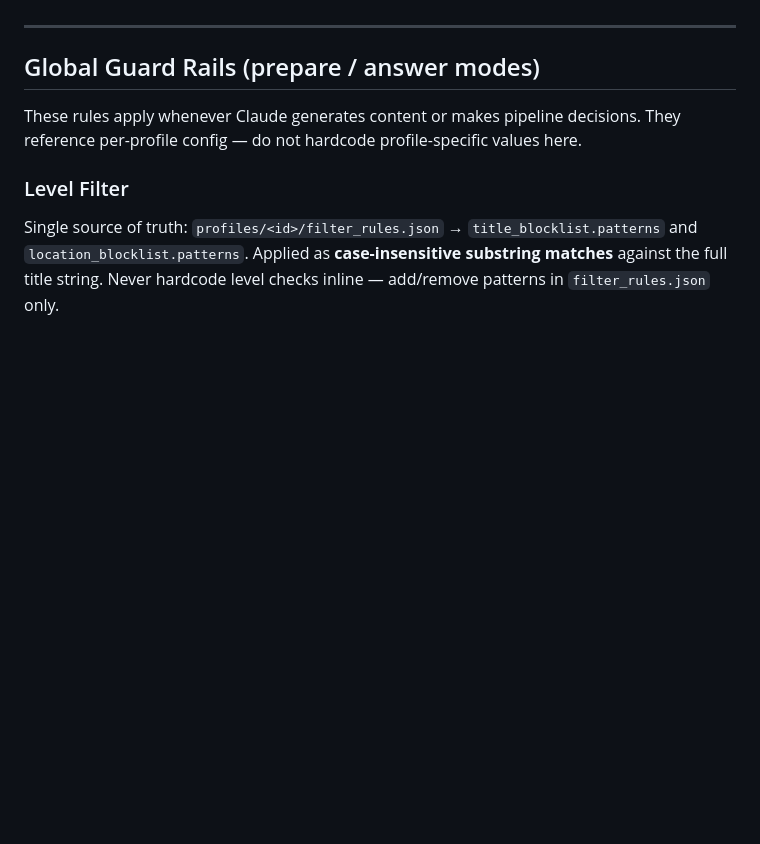
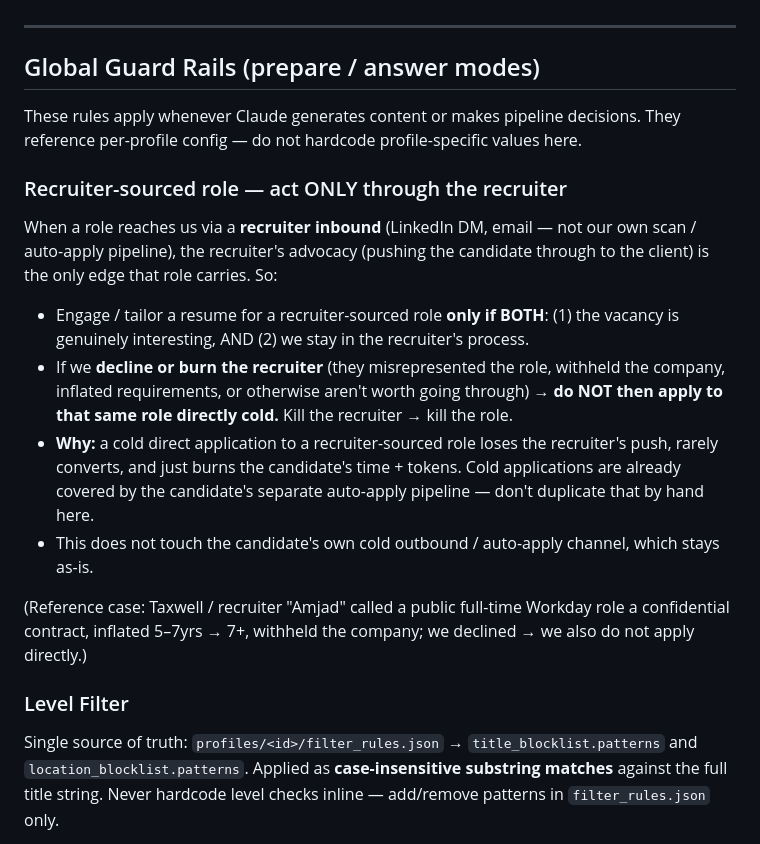
Before and after one commit to ymuromcev/ai-job-searcher, a Markdown page: skills/job-pipeline/SKILL.md, the part around the change. Rendered like a GitHub page; blank space fills up the shorter version.

Commit message:
docs(job-pipeline): recruiter-sourced role → act only through the recruiter (#78)
Add a Global Guard Rail: engage/tailor for a recruiter-inbound role only
if it is genuinely interesting AND we stay in the recruiter's process. If
we decline/burn the recruiter, do not then apply to that role directly
cold — a cold direct application loses the recruiter's push, rarely
converts, and duplicates the candidate's separate auto-apply pipeline.

Reference case: Taxwell / recruiter misrepresented a public full-time
Workday role as a confidential contract, inflated years, withheld the
company; declined → no direct apply.

Co-authored-by: Claude Opus 4.8 <noreply@anthropic.com>

```diff
--- a/skills/job-pipeline/SKILL.md
+++ b/skills/job-pipeline/SKILL.md
@@ -815,6 +815,17 @@ Summarize:
 
 These rules apply whenever Claude generates content or makes pipeline decisions. They reference per-profile config — do not hardcode profile-specific values here.
 
+### Recruiter-sourced role — act ONLY through the recruiter
+
+When a role reaches us via a **recruiter inbound** (LinkedIn DM, email — not our own scan / auto-apply pipeline), the recruiter's advocacy (pushing the candidate through to the client) is the only edge that role carries. So:
+
+- Engage / tailor a resume for a recruiter-sourced role **only if BOTH**: (1) the vacancy is genuinely interesting, AND (2) we stay in the recruiter's process.
+- If we **decline or burn the recruiter** (they misrepresented the role, withheld the company, inflated requirements, or otherwise aren't worth going through) → **do NOT then apply to that same role directly cold.** Kill the recruiter → kill the role.
+- **Why:** a cold direct application to a recruiter-sourced role loses the recruiter's push, rarely converts, and just burns the candidate's time + tokens. Cold applications are already covered by the candidate's separate auto-apply pipeline — don't duplicate that by hand here.
+- This does not touch the candidate's own cold outbound / auto-apply channel, which stays as-is.
+
+(Reference case: Taxwell / recruiter "Amjad" called a public full-time Workday role a confidential contract, inflated 5–7yrs → 7+, withheld the company; we declined → we also do not apply directly.)
+
 ### Level Filter
 
 Single source of truth: `profiles/<id>/filter_rules.json` → `title_blocklist.patterns` and `location_blocklist.patterns`. Applied as **case-insensitive substring matches** against the full title string. Never hardcode level checks inline — add/remove patterns in `filter_rules.json` only.
```
